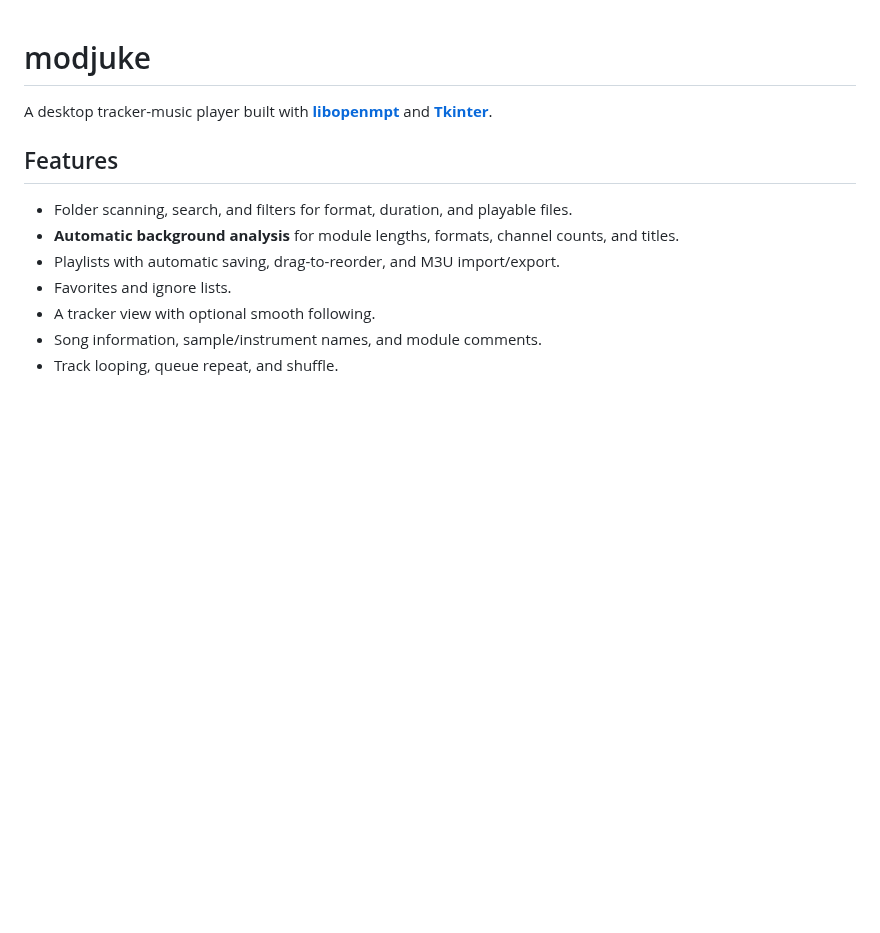
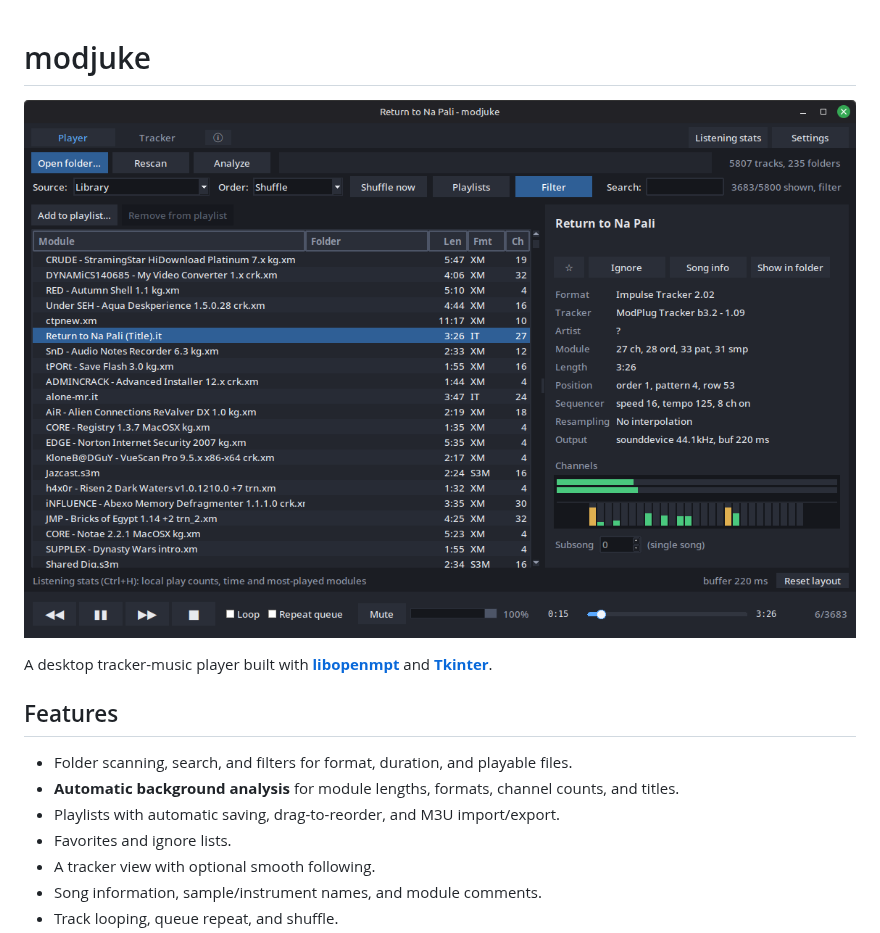
Before and after one commit to FlamingLeo/modjuke, a Markdown page: README.md, the part around the change. Rendered like a GitHub page; pictures changed too: img/player.png (added); blank space fills up the shorter version.

Commit message:
add images

```diff
--- a/README.md
+++ b/README.md
@@ -1,4 +1,6 @@
 # modjuke
+
+![interface](img/player.png)
 
 A desktop tracker-music player built with [**libopenmpt**](https://lib.openmpt.org/libopenmpt/) and [**Tkinter**](https://docs.python.org/3/library/tkinter.html).
 
```
Also changed, not shown: img/songinfo.png (added), img/themes.png (added), img/tracker.png (added).
